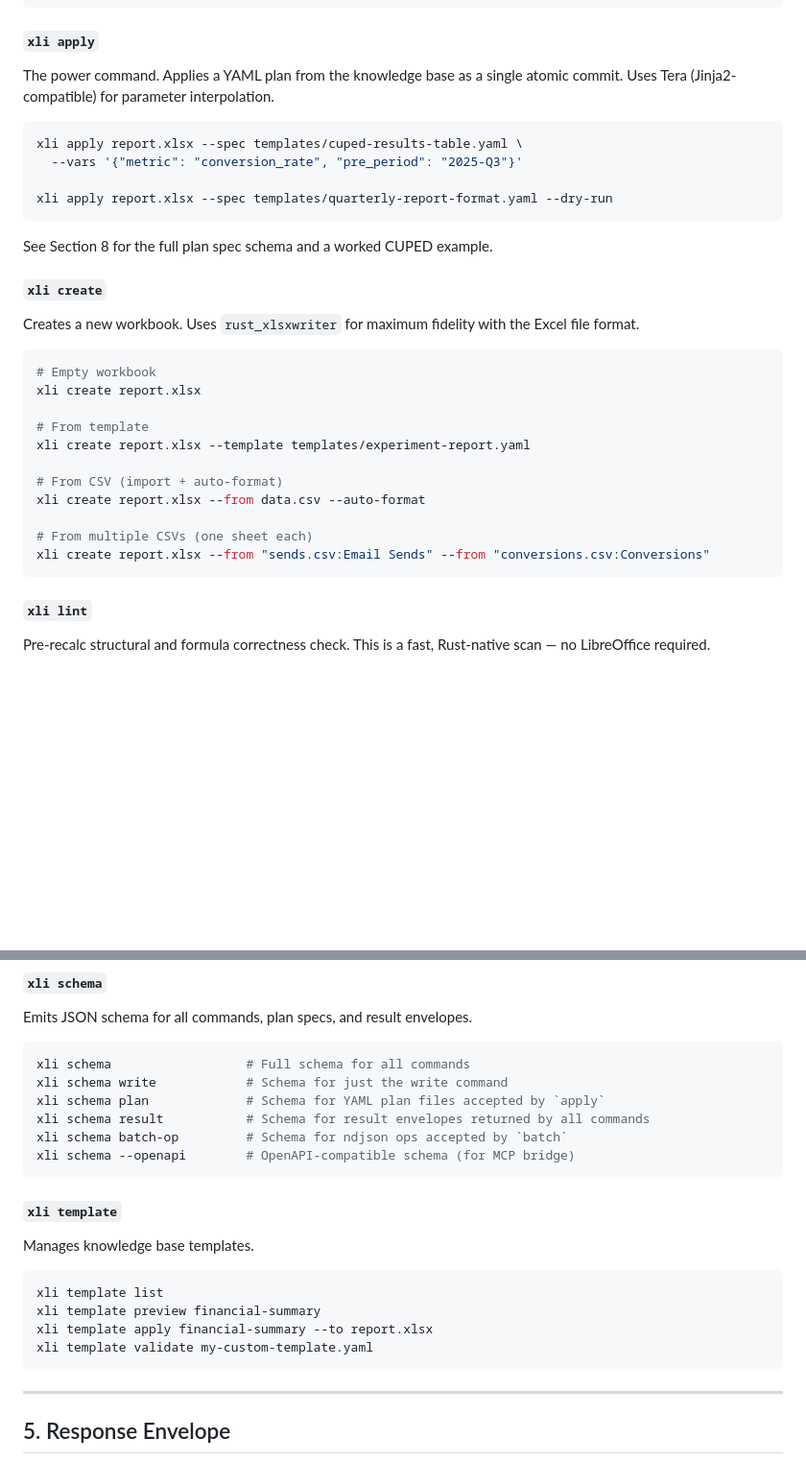
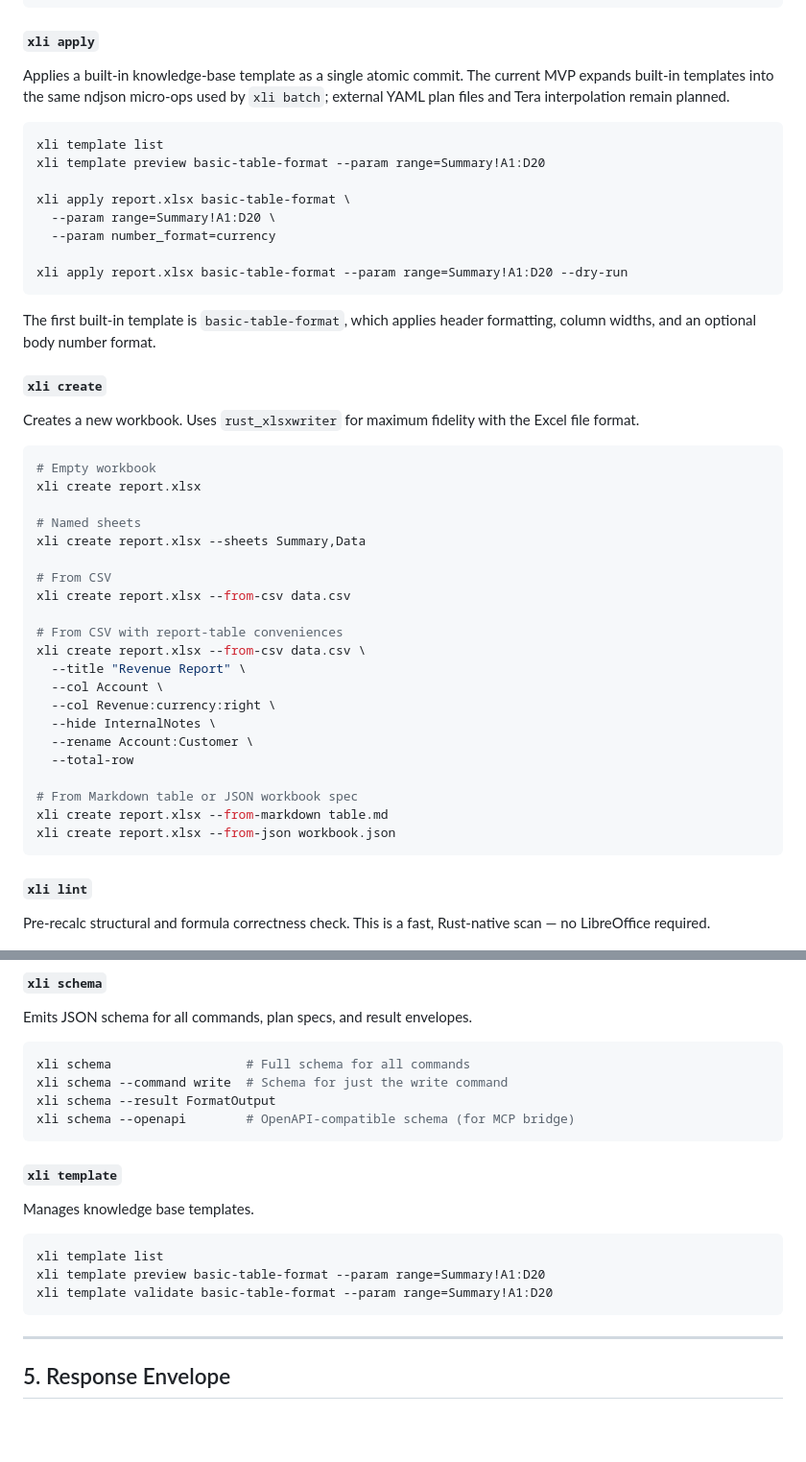
Before and after one commit to weisberg/agent_tools, a Markdown page: tools/xli/xli-spec.md, 2 parts joined by grey strips. Shown at 96% size. GitHub-like rendering; blank space fills up the shorter version.

````diff
--- a/tools/xli/xli-spec.md
+++ b/tools/xli/xli-spec.md
@@ -421,16 +421,23 @@ xli batch report.xlsx --ops edits.ndjson --dry-run
 
 #### `xli apply`
 
-The power command. Applies a YAML plan from the knowledge base as a single atomic commit. Uses Tera (Jinja2-compatible) for parameter interpolation.
-
-```bash
-xli apply report.xlsx --spec templates/cuped-results-table.yaml \
-  --vars '{"metric": "conversion_rate", "pre_period": "2025-Q3"}'
-
-xli apply report.xlsx --spec templates/quarterly-report-format.yaml --dry-run
-```
-
-See Section 8 for the full plan spec schema and a worked CUPED example.
+Applies a built-in knowledge-base template as a single atomic commit. The
+current MVP expands built-in templates into the same ndjson micro-ops used by
+`xli batch`; external YAML plan files and Tera interpolation remain planned.
+
+```bash
+xli template list
+xli template preview basic-table-format --param range=Summary!A1:D20
+
+xli apply report.xlsx basic-table-format \
+  --param range=Summary!A1:D20 \
+  --param number_format=currency
+
+xli apply report.xlsx basic-table-format --param range=Summary!A1:D20 --dry-run
+```
+
+The first built-in template is `basic-table-format`, which applies header
+formatting, column widths, and an optional body number format.
 
 #### `xli create`
 
@@ -440,14 +447,24 @@ Creates a new workbook. Uses `rust_xlsxwriter` for maximum fidelity with the Exc
 # Empty workbook
 xli create report.xlsx
 
-# From template
-xli create report.xlsx --template templates/experiment-report.yaml
-
-# From CSV (import + auto-format)
-xli create report.xlsx --from data.csv --auto-format
-
-# From multiple CSVs (one sheet each)
-xli create report.xlsx --from "sends.csv:Email Sends" --from "conversions.csv:Conversions"
+# Named sheets
+xli create report.xlsx --sheets Summary,Data
+
+# From CSV
+xli create report.xlsx --from-csv data.csv
+
+# From CSV with report-table conveniences
+xli create report.xlsx --from-csv data.csv \
+  --title "Revenue Report" \
+  --col Account \
+  --col Revenue:currency:right \
+  --hide InternalNotes \
+  --rename Account:Customer \
+  --total-row
+
+# From Markdown table or JSON workbook spec
+xli create report.xlsx --from-markdown table.md
+xli create report.xlsx --from-json workbook.json
 ```
 
 #### `xli lint`
@@ -672,10 +689,8 @@ Emits JSON schema for all commands, plan specs, and result envelopes.
 
 ```bash
 xli schema                  # Full schema for all commands
-xli schema write            # Schema for just the write command
-xli schema plan             # Schema for YAML plan files accepted by `apply`
-xli schema result           # Schema for result envelopes returned by all commands
-xli schema batch-op         # Schema for ndjson ops accepted by `batch`
+xli schema --command write  # Schema for just the write command
+xli schema --result FormatOutput
 xli schema --openapi        # OpenAPI-compatible schema (for MCP bridge)
 ```
 
@@ -685,9 +700,8 @@ Manages knowledge base templates.
 
 ```bash
 xli template list
-xli template preview financial-summary
-xli template apply financial-summary --to report.xlsx
-xli template validate my-custom-template.yaml
+xli template preview basic-table-format --param range=Summary!A1:D20
+xli template validate basic-table-format --param range=Summary!A1:D20
 ```
 
 ---
````
Also changed, not shown: other parts of tools/xli/xli-spec.md (+10 -11 lines), tools/xli/README.md (+18 -3 lines).
